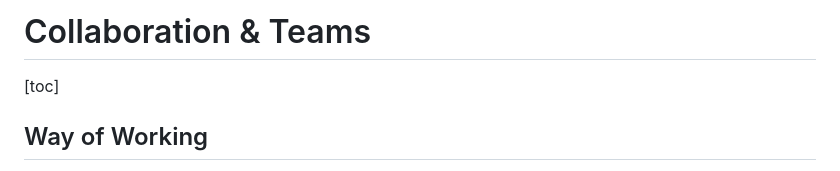
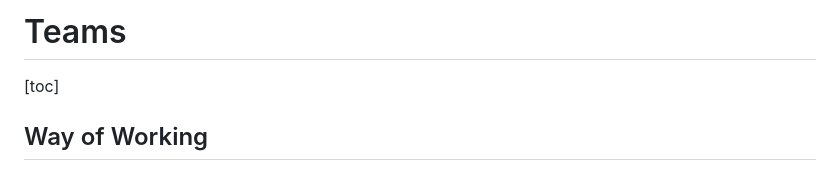
Before and after one commit to voschezang/coding-handbook, a Markdown page: collaboration/teams.md, the part around the change. Rendered like a GitHub page.

```diff
--- a/collaboration/teams.md
+++ b/collaboration/teams.md
@@ -1,4 +1,4 @@
-# Collaboration & Teams
+# Teams
 
 [toc]
 
```
Also changed, not shown: README.md (+33 -19 lines).
